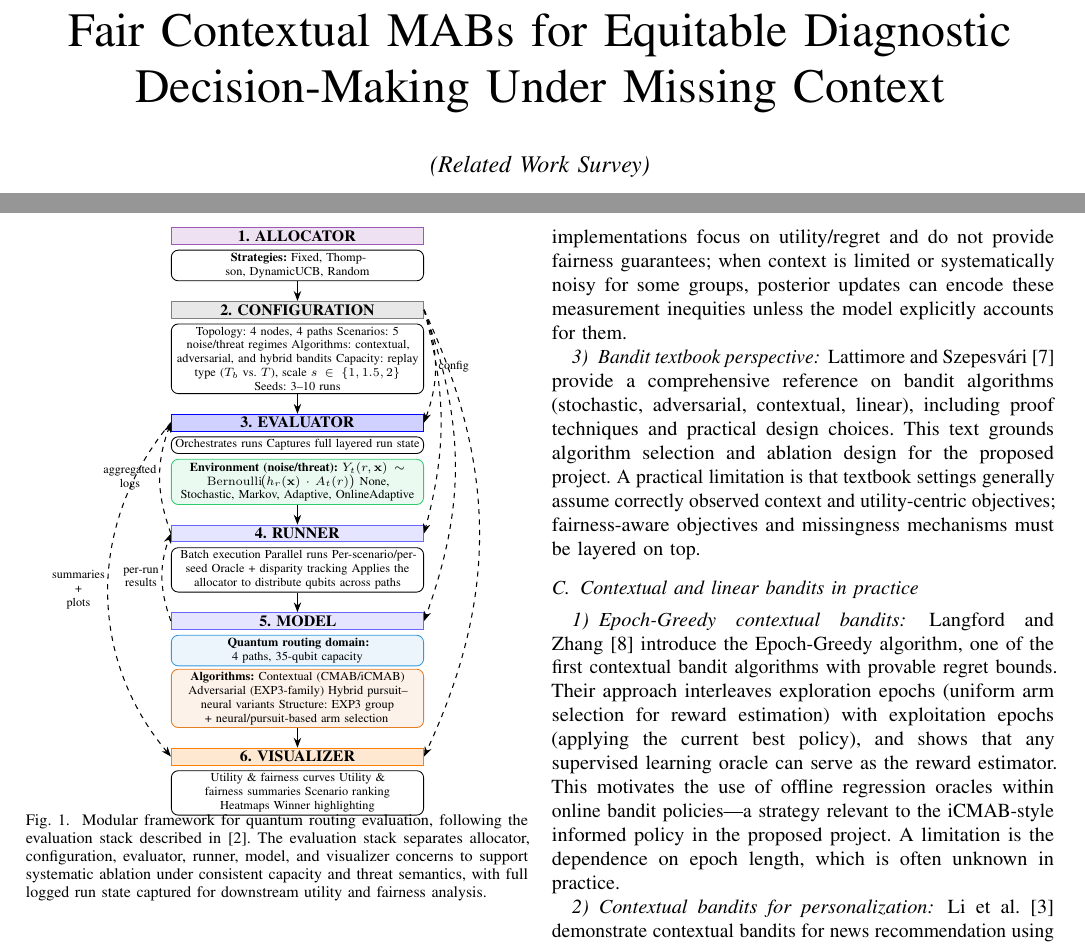
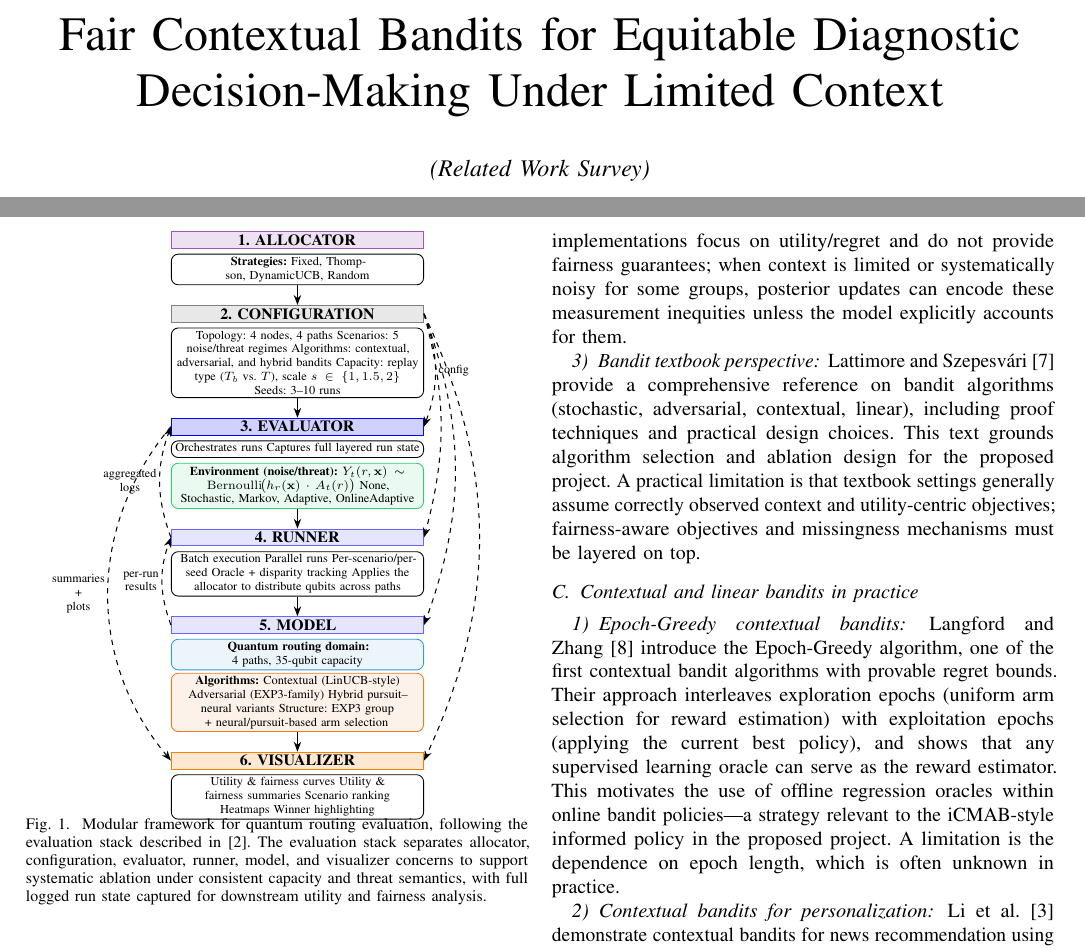
Before and after one commit to pzg8794/DSCI601-Project_Proposal, a LaTeX paper (main.tex): two parts of pages 1 and 3 of 6, joined at a grey line, cut so that both start at the same text. Compiled offline with pdfLaTeX.

Commit message:
Survey: title uses limited context

```diff
--- a/main.tex
+++ b/main.tex
@@ -17,8 +17,8 @@
 \definecolor{algorange}{RGB}{230,126,34}
 \definecolor{allocpurple}{RGB}{155,89,182}
 
-\title{Fair Contextual MABs for Equitable
-Diagnostic Decision-Making Under Missing Context\\[0.3em]
+\title{Fair Contextual Bandits for Equitable
+Diagnostic Decision-Making Under Limited Context\\[0.3em]
 {\large\textit{(Related Work Survey)}}}
 
 \author{
@@ -273,7 +273,7 @@ will be added in the shared evaluation framework.
 	    };
 		    \node[block, below=0.05cm of net, font=\scriptsize, fill=algorange!10, draw=algorange] (algo) {
 		      \textbf{Algorithms:}
-		      Contextual (CMAB/iCMAB)
+		      Contextual (LinUCB-style)
 		      Adversarial (EXP3-family)
 		      Hybrid pursuit--neural variants
 		      Structure: EXP3 group + neural/pursuit-based arm selection
```
Also changed, not shown: PROJECT_TODO.md (+1 -0 lines), main.tex (2 more changed lines).
